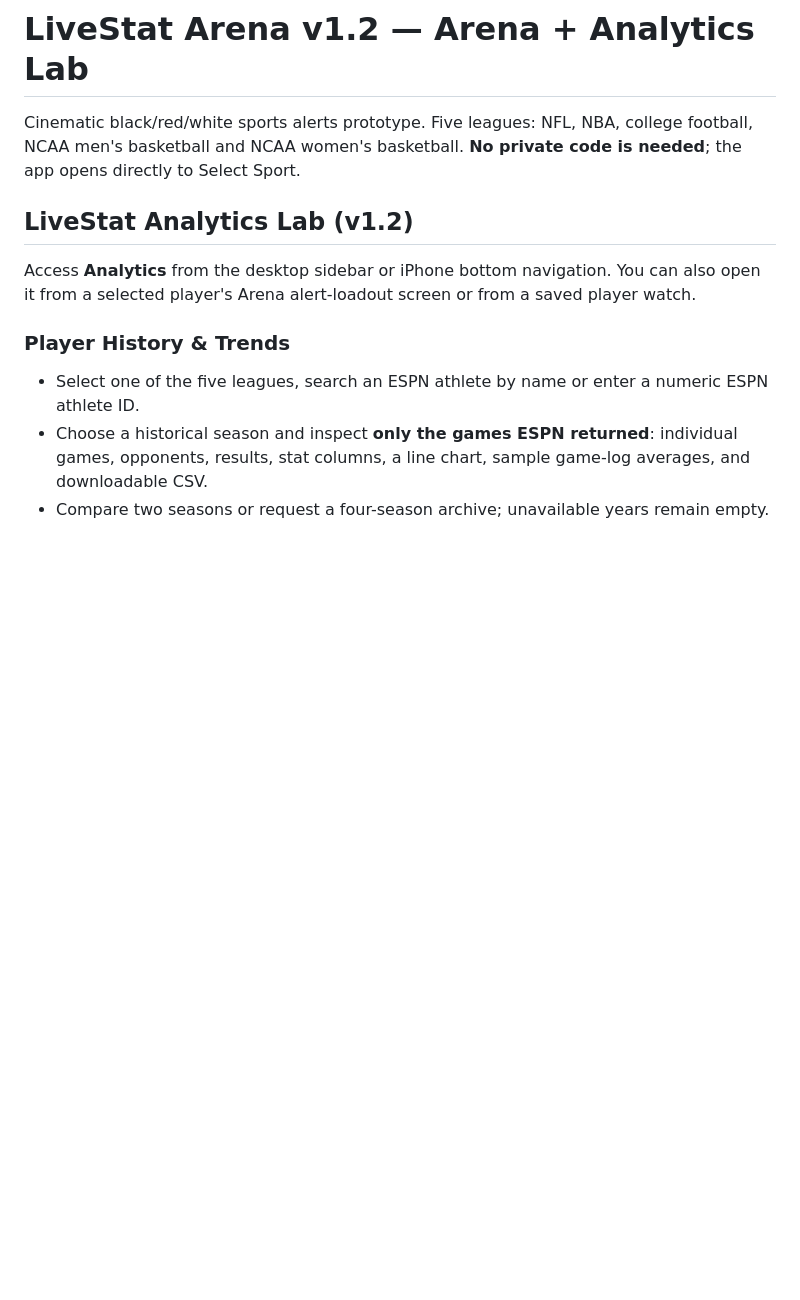
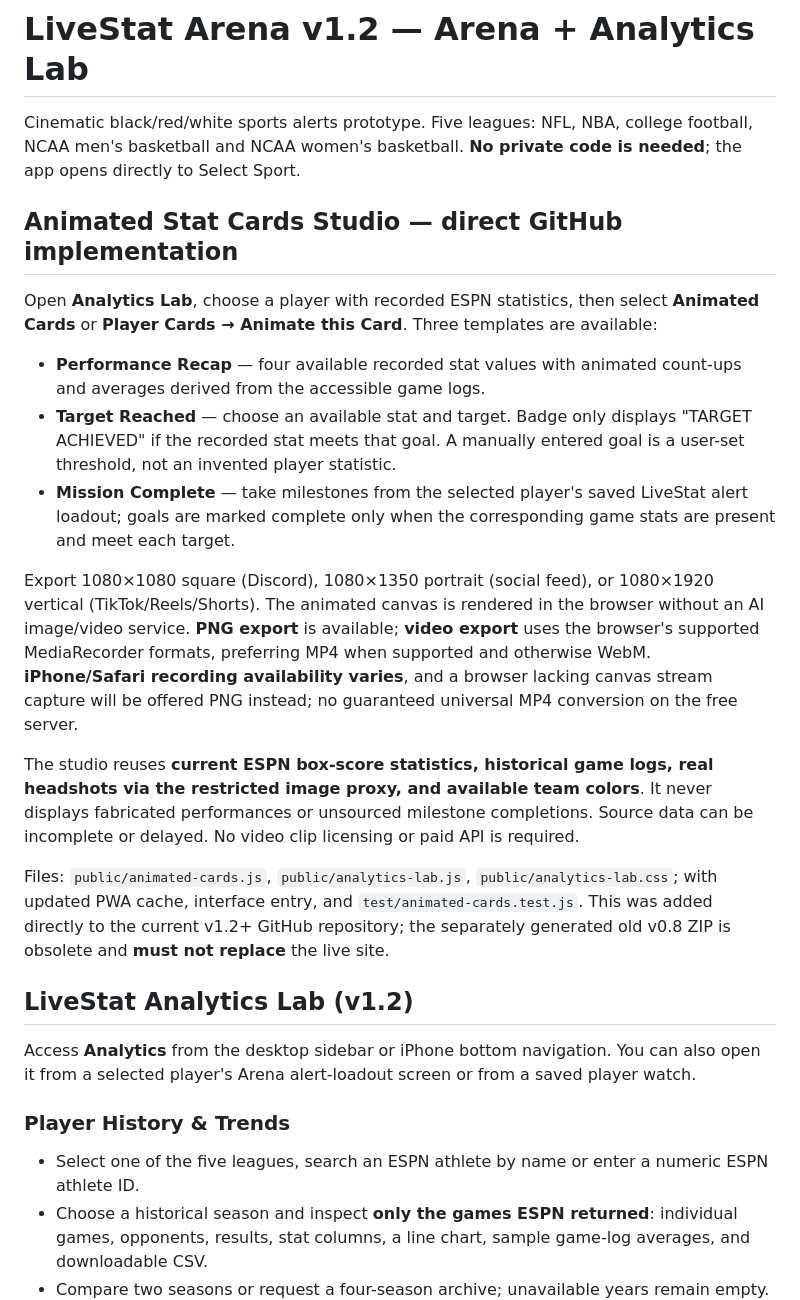
Before and after one commit to Dre4wat/LiveStat, a Markdown page: README.md, the part around the change. Rendered like a GitHub page; blank space fills up the shorter version.

Commit message:
Document Animated Stat Cards creation, source accuracy, export formats and browser compatibility

```diff
--- a/README.md
+++ b/README.md
@@ -1,6 +1,20 @@
 # LiveStat Arena v1.2 — Arena + Analytics Lab
 
 Cinematic black/red/white sports alerts prototype. Five leagues: NFL, NBA, college football, NCAA men's basketball and NCAA women's basketball. **No private code is needed**; the app opens directly to Select Sport.
+
+## Animated Stat Cards Studio — direct GitHub implementation
+
+Open **Analytics Lab**, choose a player with recorded ESPN statistics, then select **Animated Cards** or **Player Cards → Animate this Card**. Three templates are available:
+
+- **Performance Recap** — four available recorded stat values with animated count-ups and averages derived from the accessible game logs.
+- **Target Reached** — choose an available stat and target. Badge only displays "TARGET ACHIEVED" if the recorded stat meets that goal. A manually entered goal is a user-set threshold, not an invented player statistic.
+- **Mission Complete** — take milestones from the selected player's saved LiveStat alert loadout; goals are marked complete only when the corresponding game stats are present and meet each target.
+
+Export 1080×1080 square (Discord), 1080×1350 portrait (social feed), or 1080×1920 vertical (TikTok/Reels/Shorts). The animated canvas is rendered in the browser without an AI image/video service. **PNG export** is available; **video export** uses the browser's supported MediaRecorder formats, preferring MP4 when supported and otherwise WebM. **iPhone/Safari recording availability varies**, and a browser lacking canvas stream capture will be offered PNG instead; no guaranteed universal MP4 conversion on the free server.
+
+The studio reuses **current ESPN box-score statistics, historical game logs, real headshots via the restricted image proxy, and available team colors**. It never displays fabricated performances or unsourced milestone completions. Source data can be incomplete or delayed. No video clip licensing or paid API is required.
+
+Files: `public/animated-cards.js`, `public/analytics-lab.js`, `public/analytics-lab.css`; with updated PWA cache, interface entry, and `test/animated-cards.test.js`. This was added directly to the current v1.2+ GitHub repository; the separately generated old v0.8 ZIP is obsolete and **must not replace** the live site.
 
 ## LiveStat Analytics Lab (v1.2)
 
```
